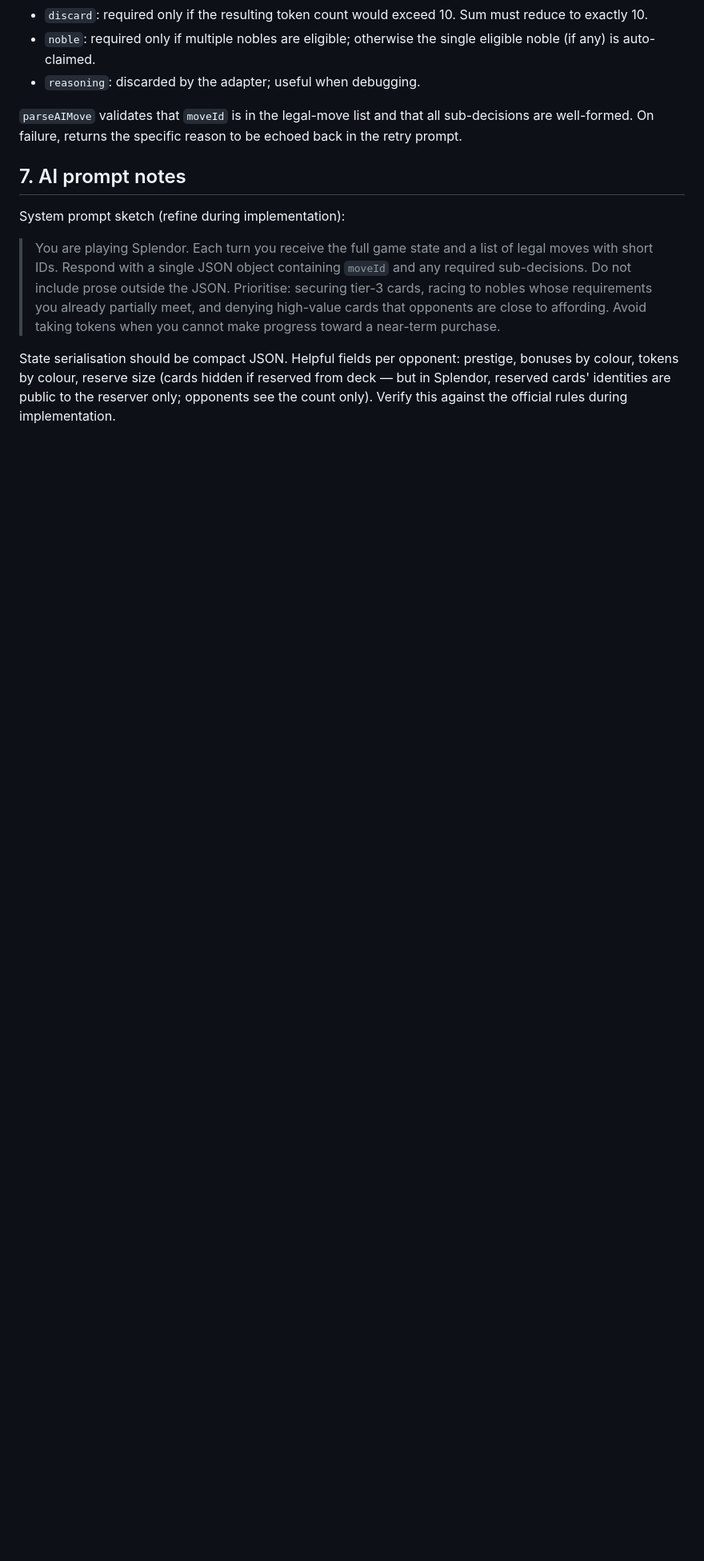
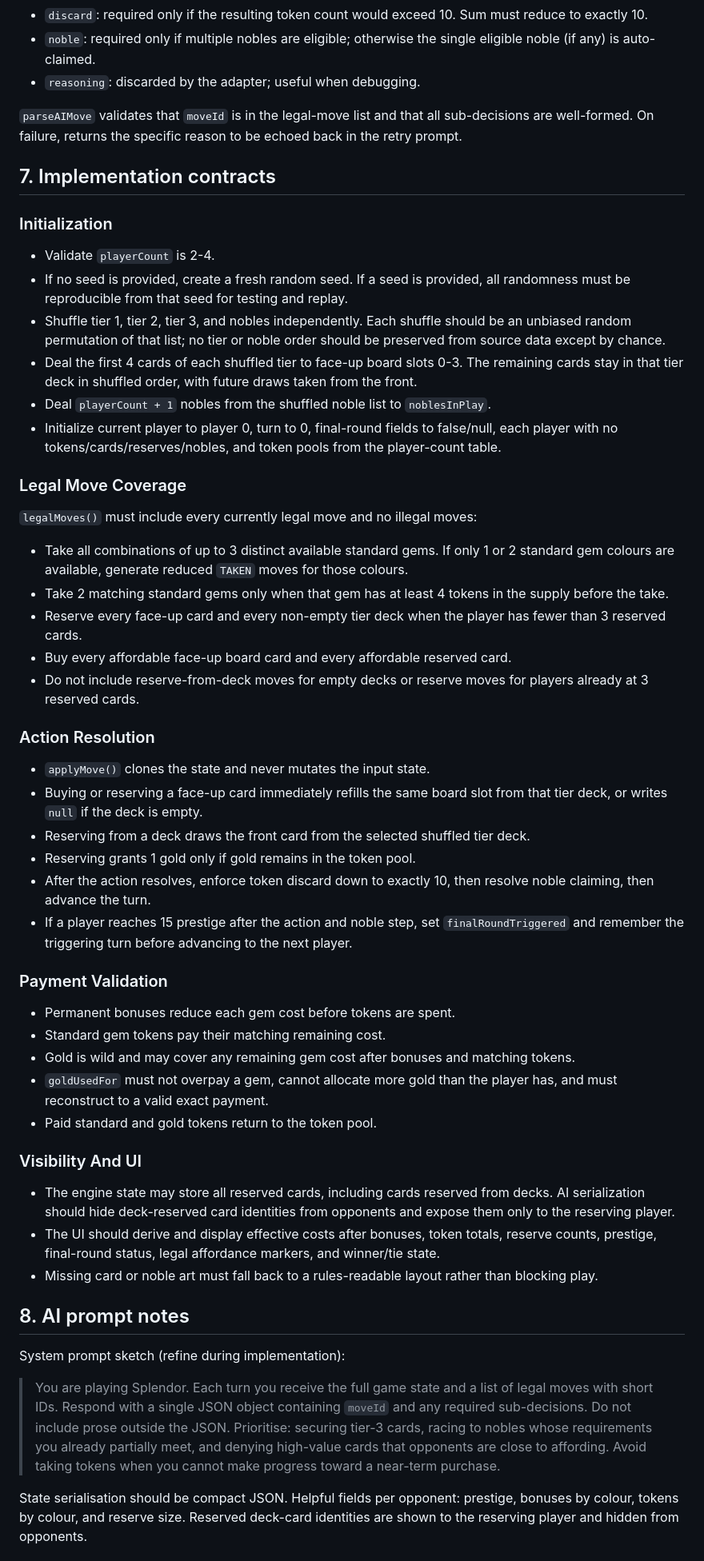
Before and after one commit to cwtf/ai-board-game, a Markdown page: docs/games/splendor.md, the part around one of its changes. Shown at 80% size. Rendered like a GitHub page; blank space fills up the shorter version.

```diff
--- a/docs/games/splendor.md
+++ b/docs/games/splendor.md
@@ -142,11 +143,55 @@ The AI returns:
 
 `parseAIMove` validates that `moveId` is in the legal-move list and that all sub-decisions are well-formed. On failure, returns the specific reason to be echoed back in the retry prompt.
 
-## 7. AI prompt notes
+## 7. Implementation contracts
+
+### Initialization
+
+- Validate `playerCount` is 2-4.
+- If no seed is provided, create a fresh random seed. If a seed is provided, all randomness must be reproducible from that seed for testing and replay.
+- Shuffle tier 1, tier 2, tier 3, and nobles independently. Each shuffle should be an unbiased random permutation of that list; no tier or noble order should be preserved from source data except by chance.
+- Deal the first 4 cards of each shuffled tier to face-up board slots 0-3. The remaining cards stay in that tier deck in shuffled order, with future draws taken from the front.
+- Deal `playerCount + 1` nobles from the shuffled noble list to `noblesInPlay`.
+- Initialize current player to player 0, turn to 0, final-round fields to false/null, each player with no tokens/cards/reserves/nobles, and token pools from the player-count table.
+
+### Legal Move Coverage
+
+`legalMoves()` must include every currently legal move and no illegal moves:
+
+- Take all combinations of up to 3 distinct available standard gems. If only 1 or 2 standard gem colours are available, generate reduced `TAKEN` moves for those colours.
+- Take 2 matching standard gems only when that gem has at least 4 tokens in the supply before the take.
+- Reserve every face-up card and every non-empty tier deck when the player has fewer than 3 reserved cards.
+- Buy every affordable face-up board card and every affordable reserved card.
+- Do not include reserve-from-deck moves for empty decks or reserve moves for players already at 3 reserved cards.
+
+### Action Resolution
+
+- `applyMove()` clones the state and never mutates the input state.
+- Buying or reserving a face-up card immediately refills the same board slot from that tier deck, or writes `null` if the deck is empty.
+- Reserving from a deck draws the front card from the selected shuffled tier deck.
+- Reserving grants 1 gold only if gold remains in the token pool.
+- After the action resolves, enforce token discard down to exactly 10, then resolve noble claiming, then advance the turn.
+- If a player reaches 15 prestige after the action and noble step, set `finalRoundTriggered` and remember the triggering turn before advancing to the next player.
+
+### Payment Validation
+
+- Permanent bonuses reduce each gem cost before tokens are spent.
+- Standard gem tokens pay their matching remaining cost.
+- Gold is wild and may cover any remaining gem cost after bonuses and matching tokens.
+- `goldUsedFor` must not overpay a gem, cannot allocate more gold than the player has, and must reconstruct to a valid exact payment.
+- Paid standard and gold tokens return to the token pool.
+
+### Visibility And UI
+
+- The engine state may store all reserved cards, including cards reserved from decks. AI serialization should hide deck-reserved card identities from opponents and expose them only to the reserving player.
+- The UI should derive and display effective costs after bonuses, token totals, reserve counts, prestige, final-round status, legal affordance markers, and winner/tie state.
+- Missing card or noble art must fall back to a rules-readable layout rather than blocking play.
+
+## 8. AI prompt notes
 
 System prompt sketch (refine during implementation):
 
 > You are playing Splendor. Each turn you receive the full game state and a list of legal moves with short IDs. Respond with a single JSON object containing `moveId` and any required sub-decisions. Do not include prose outside the JSON. Prioritise: securing tier-3 cards, racing to nobles whose requirements you already partially meet, and denying high-value cards that opponents are close to affording. Avoid taking tokens when you cannot make progress toward a near-term purchase.
 
-State serialisation should be compact JSON. Helpful fields per opponent: prestige, bonuses by colour, tokens by colour, reserve size (cards hidden if reserved from deck — but in Splendor, reserved cards' identities are public to the reserver only; opponents see the count only). Verify this against the official rules during implementation.
+State serialisation should be compact JSON. Helpful fields per opponent: prestige, bonuses by colour, tokens by colour, and reserve size. Reserved deck-card identities are shown to the reserving player and hidden from opponents.
 
```
Also changed, not shown: other parts of docs/games/splendor.md (+6 -5 lines), docs/TODO.md (+9 -7 lines).
